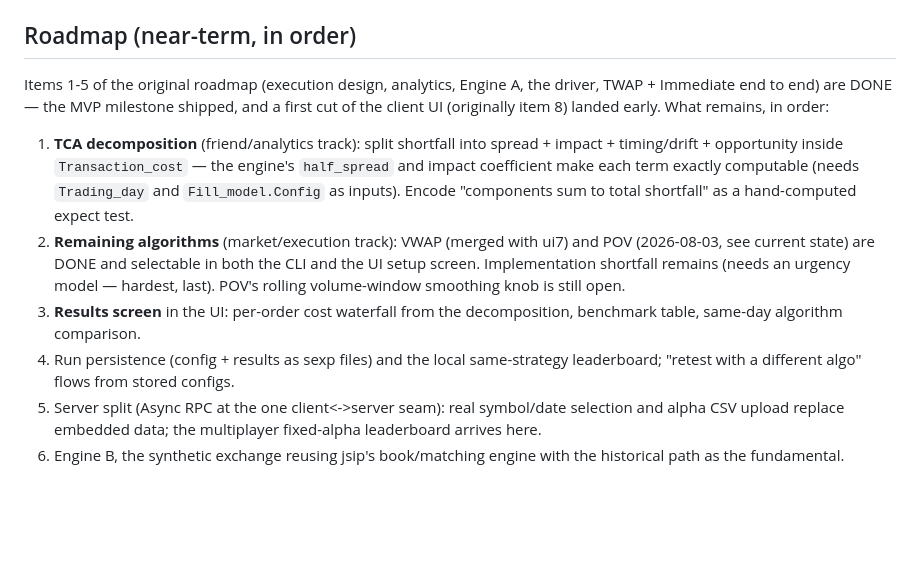
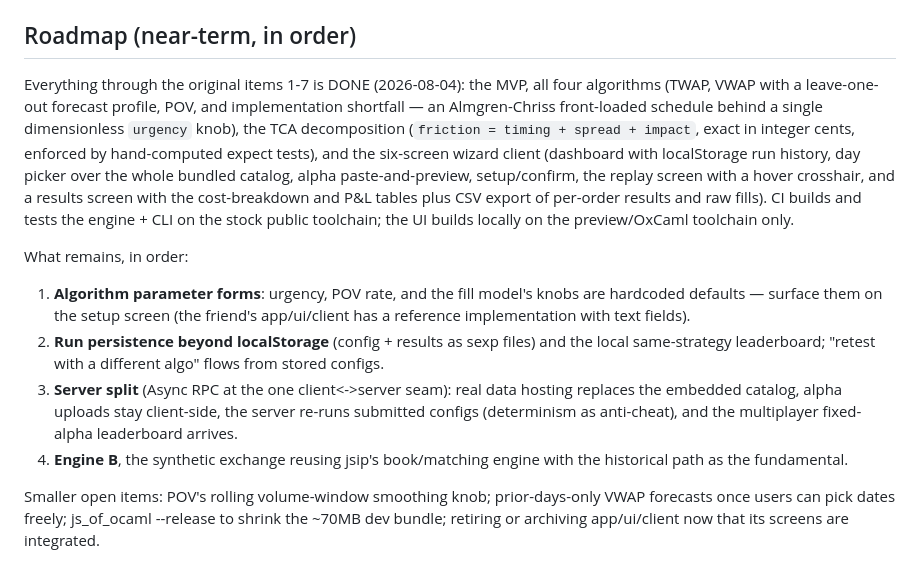
Before and after one commit to MinhazRajib/slippery-executives, a Markdown page: context.md, the part around the change. Drawn GitHub-style; blank space fills up the shorter version.

Commit message:
context.md: all four algorithms and the wizard UI are done; new roadmap
Co-Authored-By: Claude Fable 5 <noreply@anthropic.com>

```diff
--- a/context.md
+++ b/context.md
@@ -406,29 +406,37 @@ Known debt:
 
 ## Roadmap (near-term, in order)
 
-Items 1-5 of the original roadmap (execution design, analytics,
-Engine A, the driver, TWAP + Immediate end to end) are DONE — the MVP
-milestone shipped, and a first cut of the client UI (originally item
-8) landed early. What remains, in order:
+Everything through the original items 1-7 is DONE (2026-08-04): the
+MVP, all four algorithms (TWAP, VWAP with a leave-one-out forecast
+profile, POV, and implementation shortfall — an Almgren-Chriss
+front-loaded schedule behind a single dimensionless `urgency` knob),
+the TCA decomposition (`friction = timing + spread + impact`, exact in
+integer cents, enforced by hand-computed expect tests), and the
+six-screen wizard client (dashboard with localStorage run history,
+day picker over the whole bundled catalog, alpha paste-and-preview,
+setup/confirm, the replay screen with a hover crosshair, and a results
+screen with the cost-breakdown and P&L tables plus CSV export of
+per-order results and raw fills). CI builds and tests the engine + CLI
+on the stock public toolchain; the UI builds locally on the
+preview/OxCaml toolchain only.
 
-1. **TCA decomposition** (friend/analytics track): split shortfall
-   into spread + impact + timing/drift + opportunity inside
-   `Transaction_cost` — the engine's `half_spread` and impact
-   coefficient make each term exactly computable (needs `Trading_day`
-   and `Fill_model.Config` as inputs). Encode "components sum to total
-   shortfall" as a hand-computed expect test.
-2. **Remaining algorithms** (market/execution track): VWAP (merged
-   with ui7) and POV (2026-08-03, see current state) are DONE and
-   selectable in both the CLI and the UI setup screen. Implementation
-   shortfall remains (needs an urgency model — hardest, last). POV's
-   rolling volume-window smoothing knob is still open.
-3. **Results screen** in the UI: per-order cost waterfall from the
-   decomposition, benchmark table, same-day algorithm comparison.
-4. Run persistence (config + results as sexp files) and the local
-   same-strategy leaderboard; "retest with a different algo" flows
-   from stored configs.
-5. Server split (Async RPC at the one client<->server seam): real
-   symbol/date selection and alpha CSV upload replace embedded data;
-   the multiplayer fixed-alpha leaderboard arrives here.
-6. Engine B, the synthetic exchange reusing jsip's book/matching
+What remains, in order:
+
+1. **Algorithm parameter forms**: urgency, POV rate, and the fill
+   model's knobs are hardcoded defaults — surface them on the setup
+   screen (the friend's app/ui/client has a reference
+   implementation with text fields).
+2. **Run persistence beyond localStorage** (config + results as sexp
+   files) and the local same-strategy leaderboard; "retest with a
+   different algo" flows from stored configs.
+3. **Server split** (Async RPC at the one client<->server seam): real
+   data hosting replaces the embedded catalog, alpha uploads stay
+   client-side, the server re-runs submitted configs (determinism as
+   anti-cheat), and the multiplayer fixed-alpha leaderboard arrives.
+4. **Engine B**, the synthetic exchange reusing jsip's book/matching
    engine with the historical path as the fundamental.
+
+Smaller open items: POV's rolling volume-window smoothing knob;
+prior-days-only VWAP forecasts once users can pick dates freely;
+js_of_ocaml --release to shrink the ~70MB dev bundle; retiring or
+archiving app/ui/client now that its screens are integrated.
```
